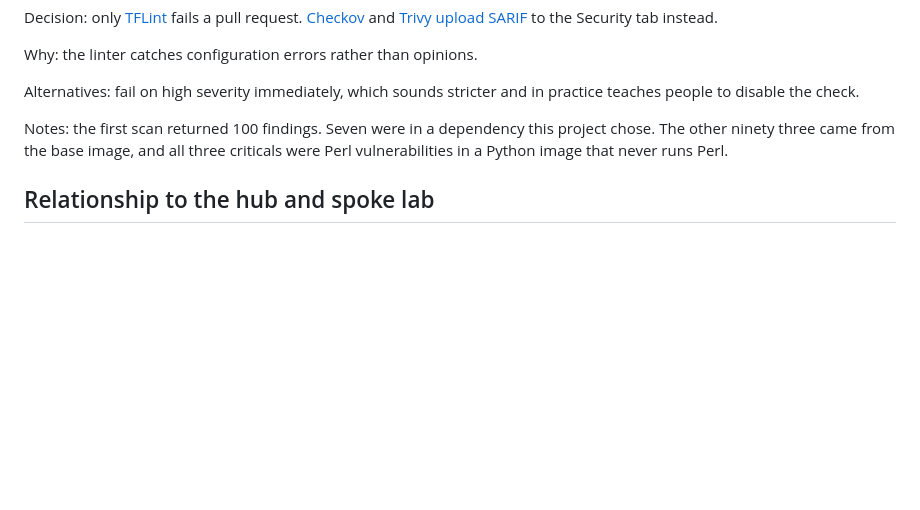
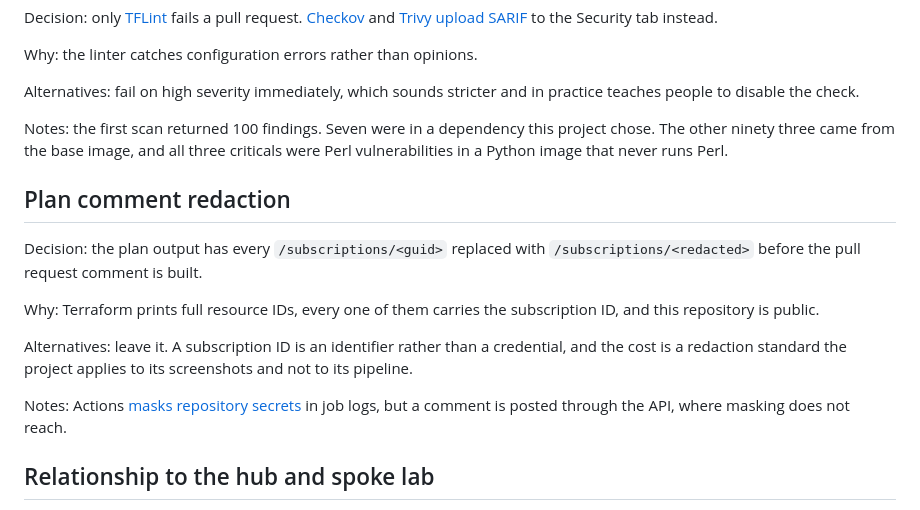
Before and after one commit to sindredg/container-app-in-azure, a Markdown page: docs/decisions.md, the part around the change. GitHub-like rendering; blank space fills up the shorter version.

Commit message:
docs: record the plan comment redaction again
0f12d4e removed this entry alongside the phase 17 and SQL database
cleanup, but the behaviour it describes was never removed. The plan job
in terraform-plan.yml still substitutes /subscriptions/<redacted> before
building the comment, so the repository was enforcing a redaction
standard it no longer documented.

Restored in the current format, in the pipeline group. Revert this commit
alone if the removal was intended.

Co-Authored-By: Claude Opus 5 <noreply@anthropic.com>

```diff
--- a/docs/decisions.md
+++ b/docs/decisions.md
@@ -182,6 +182,16 @@ Alternatives: fail on high severity immediately, which sounds stricter and in pr
 
 Notes: the first scan returned 100 findings. Seven were in a dependency this project chose. The other ninety three came from the base image, and all three criticals were Perl vulnerabilities in a Python image that never runs Perl.
 
+## Plan comment redaction
+
+Decision: the plan output has every `/subscriptions/<guid>` replaced with `/subscriptions/<redacted>` before the pull request comment is built.
+
+Why: Terraform prints full resource IDs, every one of them carries the subscription ID, and this repository is public.
+
+Alternatives: leave it. A subscription ID is an identifier rather than a credential, and the cost is a redaction standard the project applies to its screenshots and not to its pipeline.
+
+Notes: Actions [masks repository secrets](https://docs.github.com/en/actions/how-tos/write-workflows/choose-what-workflows-do/use-secrets) in job logs, but a comment is posted through the API, where masking does not reach.
+
 ## Relationship to the hub and spoke lab
 
 Decision: unconnected. This platform stays publicly reachable and [scales to zero](https://learn.microsoft.com/en-us/azure/container-apps/scale-app); the [hub and spoke](https://learn.microsoft.com/en-us/azure/architecture/networking/architecture/hub-spoke) lab is destroyed after each session.
```
